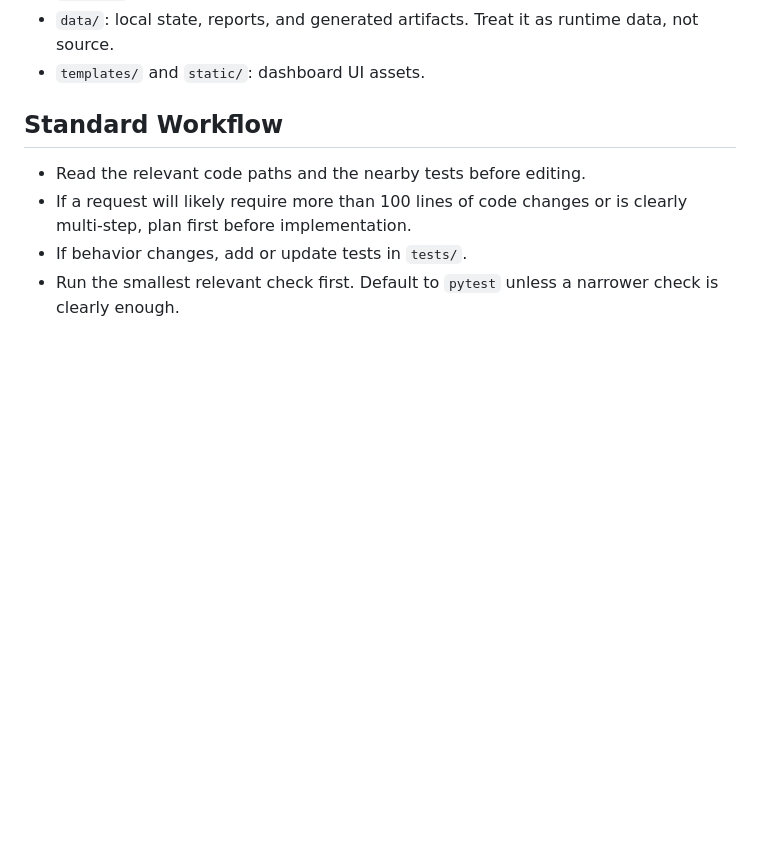
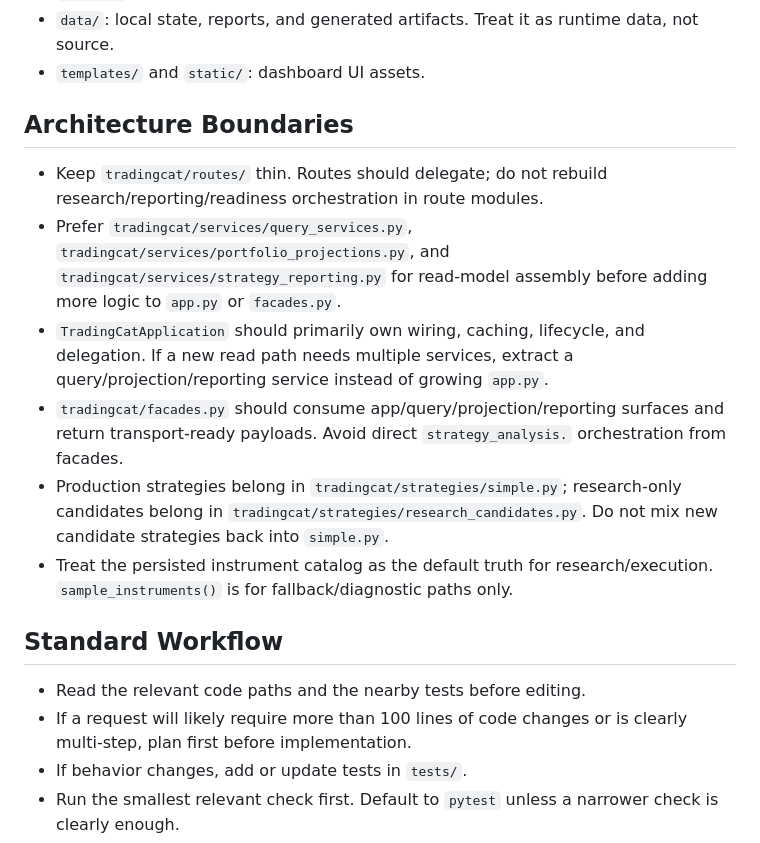
Before and after one commit to LeslieMiau/TradingCat, a Markdown page: AGENTS.md, the part around the change. Rendered like a GitHub page; blank space fills up the shorter version.

```diff
--- a/AGENTS.md
+++ b/AGENTS.md
@@ -20,6 +20,14 @@
 - `scripts/`: local operator, diagnostics, and validation scripts.
 - `data/`: local state, reports, and generated artifacts. Treat it as runtime data, not source.
 - `templates/` and `static/`: dashboard UI assets.
+
+## Architecture Boundaries
+- Keep `tradingcat/routes/` thin. Routes should delegate; do not rebuild research/reporting/readiness orchestration in route modules.
+- Prefer `tradingcat/services/query_services.py`, `tradingcat/services/portfolio_projections.py`, and `tradingcat/services/strategy_reporting.py` for read-model assembly before adding more logic to `app.py` or `facades.py`.
+- `TradingCatApplication` should primarily own wiring, caching, lifecycle, and delegation. If a new read path needs multiple services, extract a query/projection/reporting service instead of growing `app.py`.
+- `tradingcat/facades.py` should consume app/query/projection/reporting surfaces and return transport-ready payloads. Avoid direct `strategy_analysis.` orchestration from facades.
+- Production strategies belong in `tradingcat/strategies/simple.py`; research-only candidates belong in `tradingcat/strategies/research_candidates.py`. Do not mix new candidate strategies back into `simple.py`.
+- Treat the persisted instrument catalog as the default truth for research/execution. `sample_instruments()` is for fallback/diagnostic paths only.
 
 ## Standard Workflow
 - Read the relevant code paths and the nearby tests before editing.
```
Also changed, not shown: PROGRESS.md (+13 -0 lines), README.md (+10 -0 lines).
